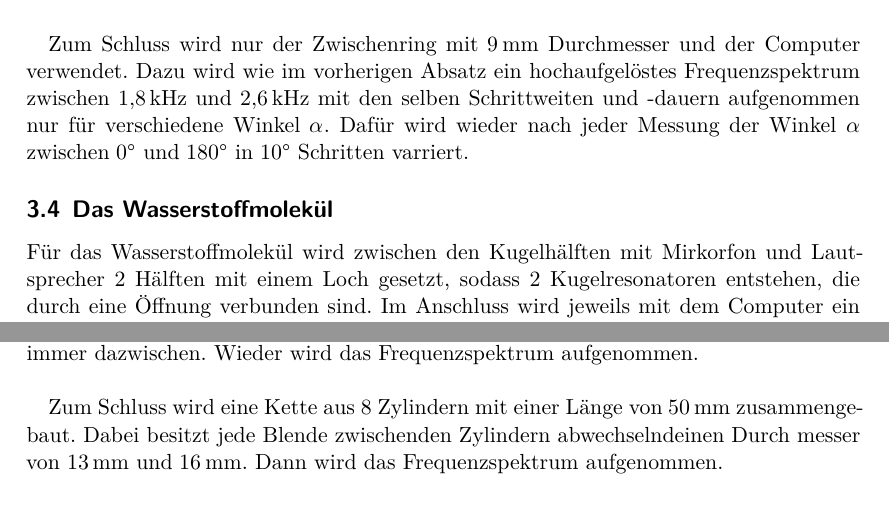
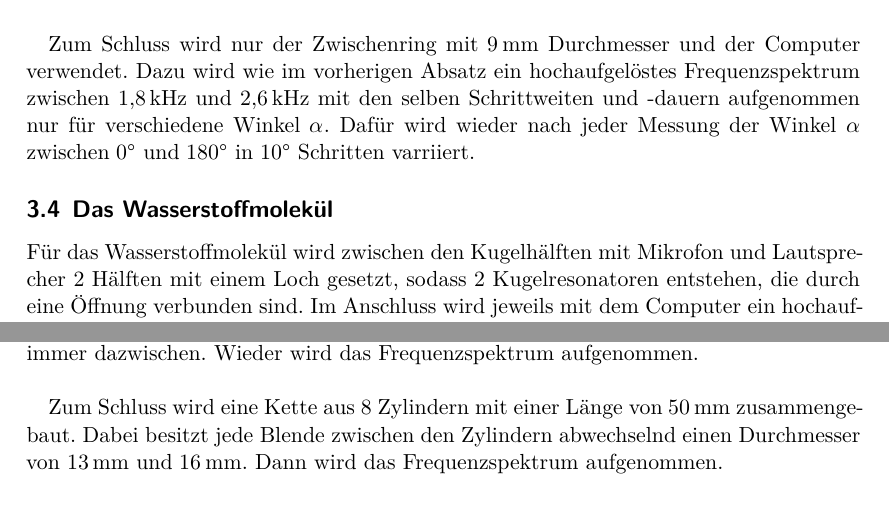
Before and after one commit to lydiavonderweiden/V23-1, a LaTeX document (main.tex, which reads content/durchfuehrung.tex): two parts of pages 12 and 13 of 32, joined at a grey line, cut so that both start at the same text. Compiled offline with XeLaTeX.

Commit message:
Korrektur fertig

```diff
--- a/content/durchfuehrung.tex
+++ b/content/durchfuehrung.tex
@@ -38,12 +38,12 @@ Im Folgenden wird wieder der Computer verwendet. Ziel ist es für mindestens 4 R
 
 Anschließend werden die Peaks mit verscheidenen Zwischenringen zwischen den Kugelhälften aufgespalten. Dafür wird zuerst zwischen den Kugelhälften jeweils ein Zwischenring mit gesetzt und die Resonanzfrequenz bei ca. $2, \! 3 \, \mathrm{kHz}$ mit $\alpha = 180°$ vermessen. Dafür wird mit dem PC ein hochaufgelöstes Frequenzspektrum zwischen $1, \! 8 \, \mathrm{kHz}$ und $2, \! 6 \, \mathrm{kHz}$ mit $1 \, \mathrm{Hz}$ Schritten und einer Schrittdauer von $5 \, \mathrm{ms}$ aufgenommen. Diese Messung wird für jeden Zwischenring mit jeweils verscheidenem Durchmesser wiederholt. In diesem Experiment werden Zwischenringe mit den Durchmessern von $d = \{ 3, 6, 9 \} \, \mathrm{mm}$ verwendet. \newline
 
-Zum Schluss wird nur der Zwischenring mit $9 \, \mathrm{mm}$ Durchmesser und der Computer verwendet. Dazu wird wie im vorherigen Absatz ein hochaufgelöstes Frequenzspektrum zwischen $1, \! 8 \, \mathrm{kHz}$ und $2, \! 6 \, \mathrm{kHz}$ mit den selben Schrittweiten und -dauern aufgenommen nur für verschiedene Winkel $\alpha$. Dafür wird wieder nach jeder Messung der Winkel $\alpha$ zwischen $0°$ und $180°$ in $10°$ Schritten varriert.
+Zum Schluss wird nur der Zwischenring mit $9 \, \mathrm{mm}$ Durchmesser und der Computer verwendet. Dazu wird wie im vorherigen Absatz ein hochaufgelöstes Frequenzspektrum zwischen $1, \! 8 \, \mathrm{kHz}$ und $2, \! 6 \, \mathrm{kHz}$ mit den selben Schrittweiten und -dauern aufgenommen nur für verschiedene Winkel $\alpha$. Dafür wird wieder nach jeder Messung der Winkel $\alpha$ zwischen $0°$ und $180°$ in $10°$ Schritten varriiert.
 
 \subsection{Das Wasserstoffmolekül}
 \label{sec:d_H2}
 
-Für das Wasserstoffmolekül wird zwischen den Kugelhälften mit Mirkorfon und Lautsprecher 2 Hälften mit einem Loch gesetzt, sodass 2 Kugelresonatoren entstehen, die durch eine Öffnung verbunden sind. Im Anschluss wird jeweils mit dem Computer ein hochaufgelöstes Frequenzspektrum zwischen $2, \! 2 \, \mathrm{kHz}$ und $2, \! 5 \, \mathrm{kHz}$ mit $1 \, \mathrm{Hz}$ Schritten und einer Schrittdauer von $7, \! 5 \, \mathrm{ms}$ aufgenommen. Dies wird für verschiedene Blenden mit unterschiedlichen Durchmessern zwischen den Kugelresonatoren wiederholt. Im Experiment sind Blenden mit den Durchmessern von $d = \{ 5, 10, 15, 20 \} \, \mathrm{mm}$ vorhanden. \newline
+Für das Wasserstoffmolekül wird zwischen den Kugelhälften mit Mikrofon und Lautsprecher 2 Hälften mit einem Loch gesetzt, sodass 2 Kugelresonatoren entstehen, die durch eine Öffnung verbunden sind. Im Anschluss wird jeweils mit dem Computer ein hochaufgelöstes Frequenzspektrum zwischen $2, \! 2 \, \mathrm{kHz}$ und $2, \! 5 \, \mathrm{kHz}$ mit $1 \, \mathrm{Hz}$ Schritten und einer Schrittdauer von $7, \! 5 \, \mathrm{ms}$ aufgenommen. Dies wird für verschiedene Blenden mit unterschiedlichen Durchmessern zwischen den Kugelresonatoren wiederholt. Im Experiment sind Blenden mit den Durchmessern von $d = \{ 5, 10, 15, 20 \} \, \mathrm{mm}$ vorhanden. \newline
 
 Danach wird nur die $20 \, \mathrm{mm}$ Blende und der Computer verwendet. Jetzt wird wieder ein hochaufgelöstes Frequenzspektrum zwischen $2, \! 2 \, \mathrm{kHz}$ und $2, \! 5 \, \mathrm{kHz}$ mit $1 \, \mathrm{Hz}$ Schritten und einer Schrittdauer von $7, \! 5 \, \mathrm{ms}$ aufgenommen und dies wird für jeden Winkel $\alpha$ in $10°$ Schritten zwischen $0°$ und $180°$ wiederholt.
 
@@ -60,4 +60,4 @@ Im Anschluss werden wieder Blenden mit $16 \, \mathrm{mm}$ Durchmesser verwendet
 
 Nun wird eine Kette aus 10 Zylindern zusammengebaut, bei denen jeweils abwechselnd ein $50 \, \mathrm{mm}$ Zylinder und ein $75 \, \mathrm{mm}$ Zylinder eingebaut wird mit einer $16 \, \mathrm{mm}$ Blenden immer dazwischen. Wieder wird das Frequenzspektrum aufgenommen. \newline
 
-Zum Schluss wird eine Kette aus 8 Zylindern mit einer Länge von $50 \, \mathrm{mm}$ zusammengebaut. Dabei besitzt jede Blende zwischenden Zylindern abwechselndeinen Durch messer von $13 \, \mathrm{mm}$ und $16 \, \mathrm{mm}$. Dann wird das Frequenzspektrum aufgenommen.
+Zum Schluss wird eine Kette aus 8 Zylindern mit einer Länge von $50 \, \mathrm{mm}$ zusammengebaut. Dabei besitzt jede Blende zwischen den Zylindern abwechselnd einen Durchmesser von $13 \, \mathrm{mm}$ und $16 \, \mathrm{mm}$. Dann wird das Frequenzspektrum aufgenommen.
```
Also changed, not shown: content/durchfuehrung.tex (4 more changed lines).
